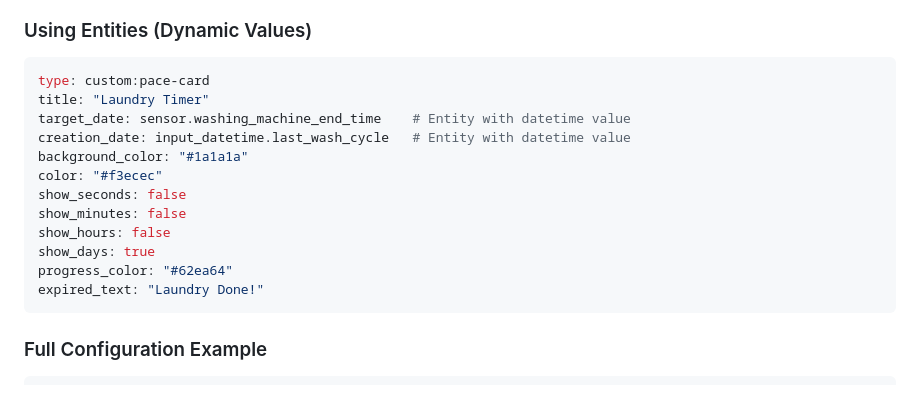
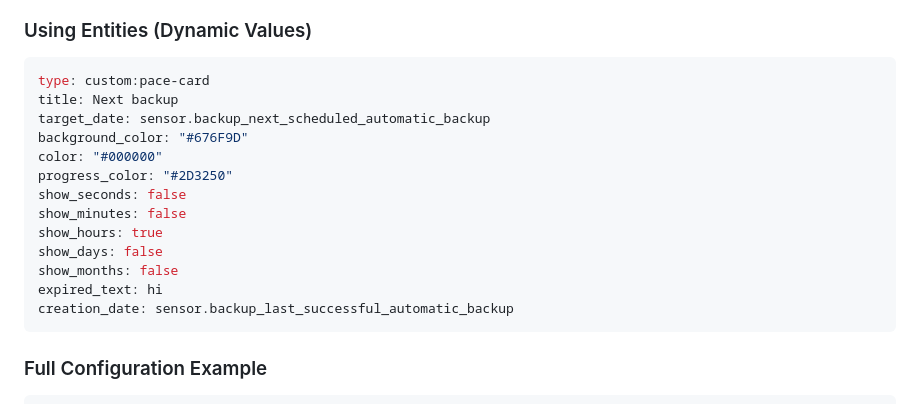
Before and after one commit to Rishi8078/TimeFlow-Card-Beta, a Markdown page: README.md, the part around the change. Drawn GitHub-style.

````diff
--- a/README.md
+++ b/README.md
@@ -60,17 +60,18 @@ creation_date: "2025-01-01T00:00:00"
 
 ```yaml
 type: custom:pace-card
-title: "Laundry Timer"
-target_date: sensor.washing_machine_end_time    # Entity with datetime value
-creation_date: input_datetime.last_wash_cycle   # Entity with datetime value
-background_color: "#1a1a1a"
-color: "#f3ecec"
+title: Next backup
+target_date: sensor.backup_next_scheduled_automatic_backup
+background_color: "#676F9D"
+color: "#000000"
+progress_color: "#2D3250"
 show_seconds: false
 show_minutes: false
-show_hours: false
-show_days: true
-progress_color: "#62ea64"
-expired_text: "Laundry Done!"
+show_hours: true
+show_days: false
+show_months: false
+expired_text: hi
+creation_date: sensor.backup_last_successful_automatic_backup
 ```
 
 ### Full Configuration Example
````
